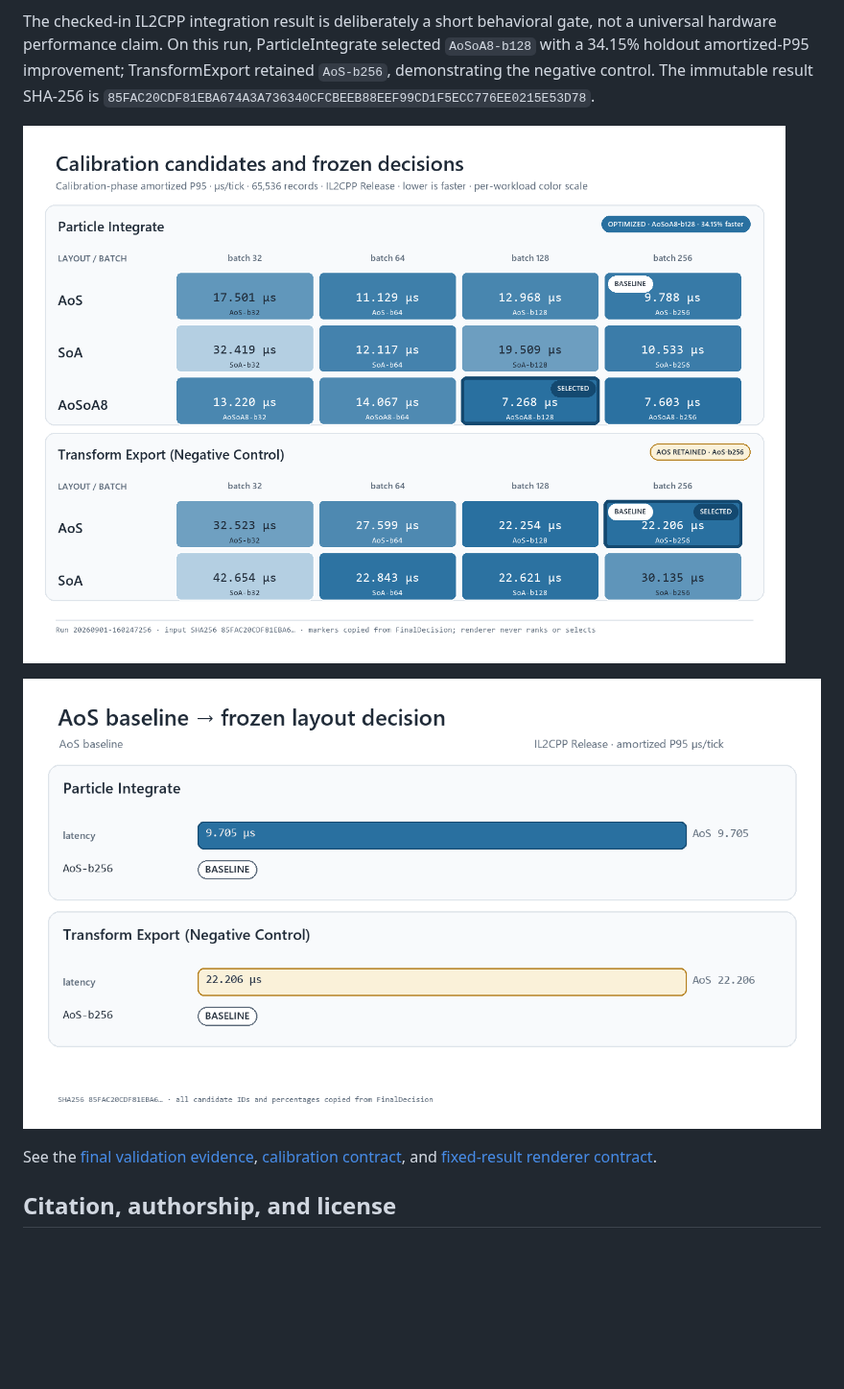
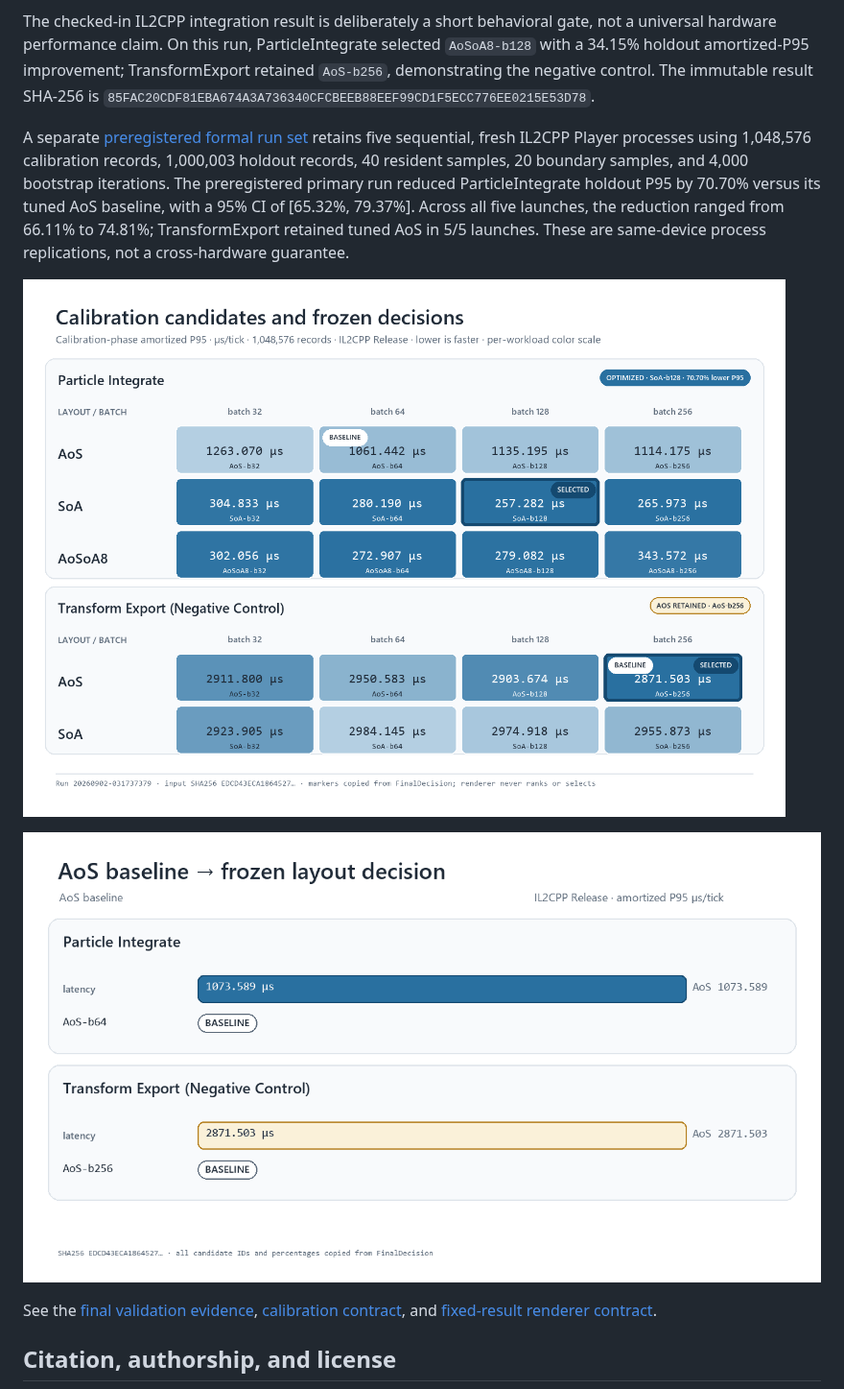
Before and after one commit to Yanagisawa2002/data-layout-calibrator, a Markdown page: README.md, the part around the change. Shown at 96% size. GitHub-like rendering; pictures changed too: Docs/assets/formal-il2cpp-2026-09-02/data-layout-calibrator-comparison.gif (added), Docs/assets/formal-il2cpp-2026-09-02/data-layout-calibrator-heatmap.png (added); blank space fills up the shorter version.

Commit message:
release: retain formal IL2CPP evidence

```diff
--- a/README.md
+++ b/README.md
@@ -98,9 +98,18 @@ The full roadmap gate is complete: 29/29 Unity EditMode tests, 4/4 generator tes
 
 The checked-in IL2CPP integration result is deliberately a short behavioral gate, not a universal hardware performance claim. On this run, ParticleIntegrate selected `AoSoA8-b128` with a 34.15% holdout amortized-P95 improvement; TransformExport retained `AoS-b256`, demonstrating the negative control. The immutable result SHA-256 is `85FAC20CDF81EBA674A3A736340CFCBEEB88EEF99CD1F5ECC776EE0215E53D78`.
 
-![IL2CPP fixed-result heatmap](Docs/assets/data-layout-calibrator-heatmap.png)
+A separate [preregistered formal run set](Docs/evidence/formal-il2cpp-2026-09-02/README.md)
+retains five sequential, fresh IL2CPP Player processes using 1,048,576
+calibration records, 1,000,003 holdout records, 40 resident samples, 20 boundary
+samples, and 4,000 bootstrap iterations. The preregistered primary run reduced
+ParticleIntegrate holdout P95 by 70.70% versus its tuned AoS baseline, with a
+95% CI of [65.32%, 79.37%]. Across all five launches, the reduction ranged from
+66.11% to 74.81%; TransformExport retained tuned AoS in 5/5 launches. These are
+same-device process replications, not a cross-hardware guarantee.
 
-![AoS baseline to frozen decision](Docs/assets/data-layout-calibrator-comparison.gif)
+![Formal IL2CPP fixed-result heatmap](Docs/assets/formal-il2cpp-2026-09-02/data-layout-calibrator-heatmap.png)
+
+![Formal AoS baseline to frozen decision](Docs/assets/formal-il2cpp-2026-09-02/data-layout-calibrator-comparison.gif)
 
 See the [final validation evidence](Docs/VALIDATION_RESULTS_2026-09-02.md), [calibration contract](Docs/CALIBRATION_CONTRACT.md), and [fixed-result renderer contract](Tools/ResultRenderer/README.md).
 
```
Also changed, not shown: Docs/VALIDATION_RESULTS_2026-09-02.md (+23 -0 lines), Docs/releases/v0.3.0-preview.1.md (added, +69 -0 lines), Packages/com.yanagisawa.data-layout-calibrator/CHANGELOG.md (+1 -0 lines), 10 other files.
